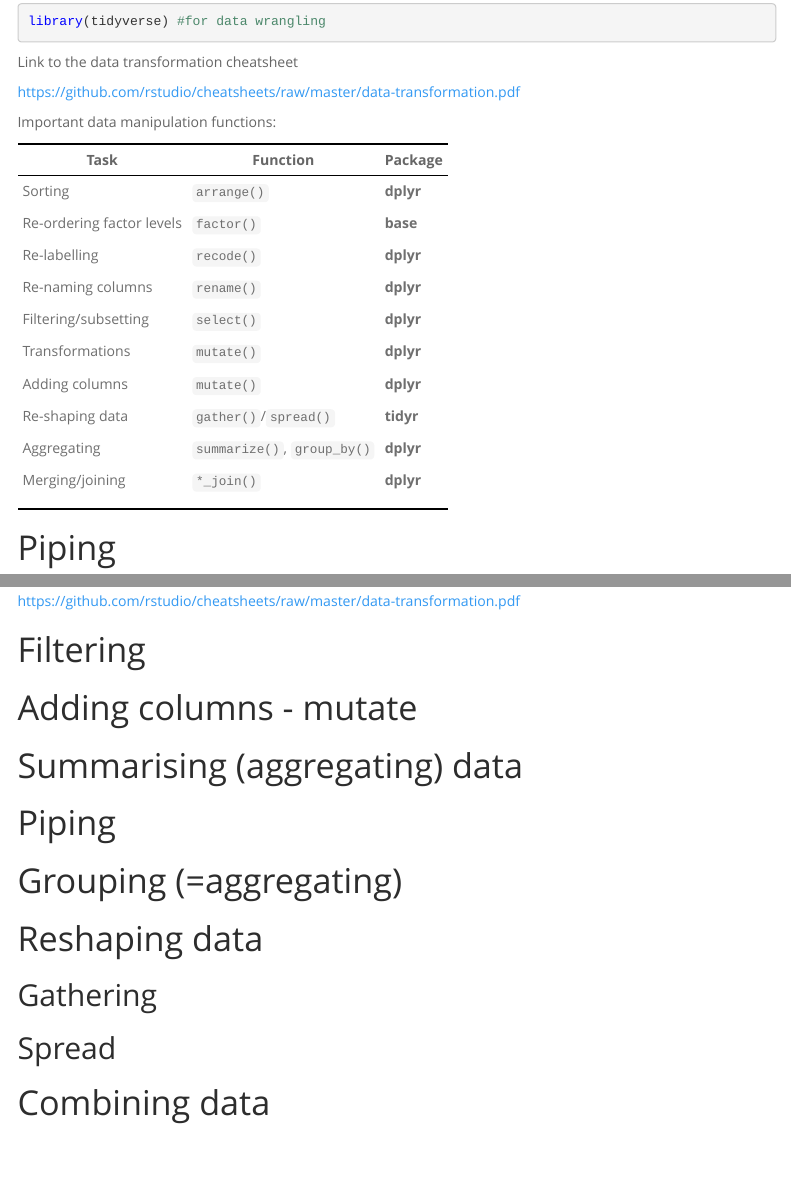
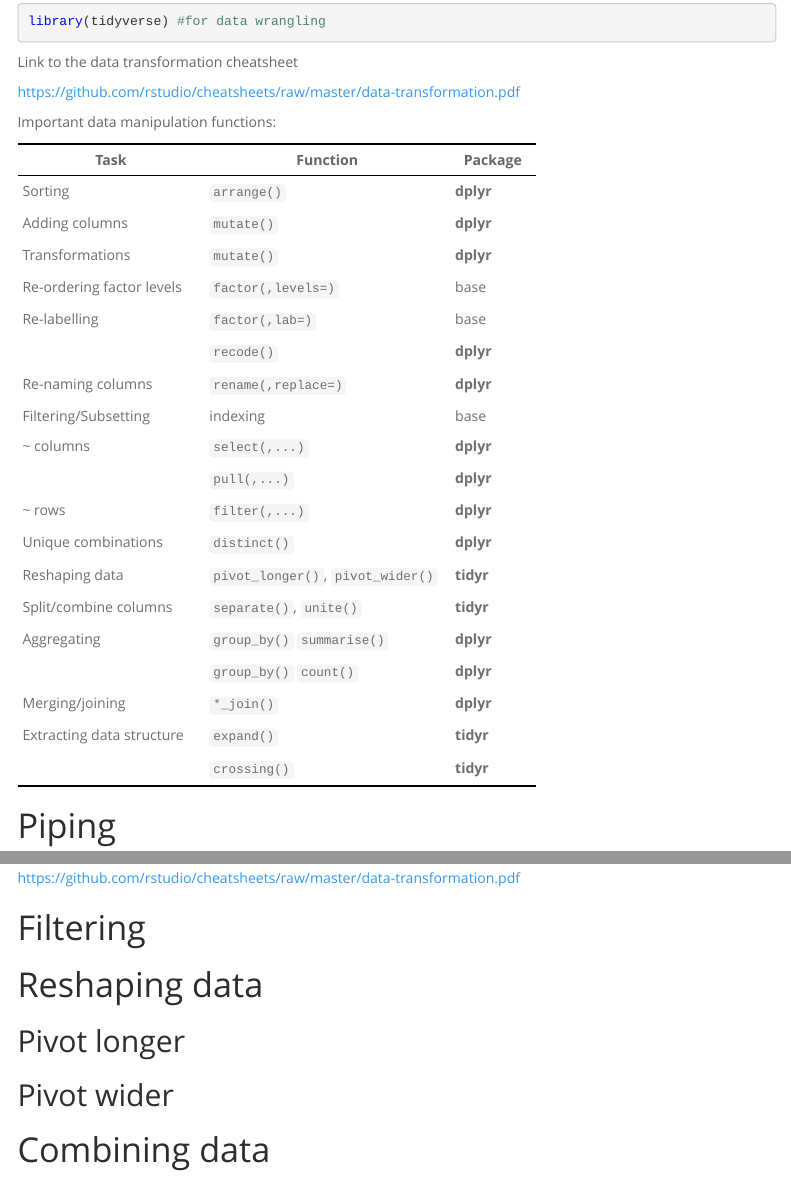
Before and after one commit to pcinereus/SUYR_public, an R Markdown document (ws/data_wrangling.Rmd): the page in a window 1100 px wide, from 240 px down, and a second part further down, joined at a grey line. Rendered offline with R 4.5, knitr and Pandoc, with nearby package versions; some code elsewhere in the file could not run offline; menus at the side of the page are left out.

Commit message:
Data wrangling ws

```diff
--- a/ws/data_wrangling.Rmd
+++ b/ws/data_wrangling.Rmd
@@ -59,19 +59,48 @@ https://github.com/rstudio/cheatsheets/raw/master/data-transformation.pdf
 
 Important data manipulation functions:
 
-| Task                      | Function                    | Package   |
-|---------------------------|-----------------------------|-----------|
-| Sorting                   | `arrange()`                 | **dplyr** |
-| Re-ordering factor levels | `factor()`                  | **base**  |
-| Re-labelling              | `recode()`                  | **dplyr** |
-| Re-naming columns         | `rename()`                  | **dplyr** |
-| Filtering/subsetting      | `select()`                  | **dplyr** |
-| Transformations           | `mutate()`                  | **dplyr** |
-| Adding columns            | `mutate()`                  | **dplyr** |
-| Re-shaping data           | `gather()`/`spread()`       | **tidyr** |
-| Aggregating               | `summarize()`, `group_by()` | **dplyr** |
-| Merging/joining           | `*_join()`                  | **dplyr** |
-|                           |                             |           |
++--------------------------+-----------------------------------+------------+
+|Task                      |Function                           |Package     |
++==========================+===================================+============+
+|Sorting                   |`arrange()`                        |**dplyr**   |
++--------------------------+-----------------------------------+------------+
+|Adding columns            |`mutate()`                         |**dplyr**   |
++--------------------------+-----------------------------------+------------+
+|Transformations           |`mutate()`                         |**dplyr**   |
++--------------------------+-----------------------------------+------------+
+|Re-ordering factor levels |`factor(,levels=)`                 |base        |
++--------------------------+-----------------------------------+------------+
+|Re-labelling              |`factor(,lab=)`                    |base        |
++--------------------------+-----------------------------------+------------+
+|                          |`recode()`                         |**dplyr**   |
++--------------------------+-----------------------------------+------------+
+|Re-naming columns         |`rename(,replace=)`                |**dplyr**   |
++--------------------------+-----------------------------------+------------+
+|Filtering/Subsetting      |indexing                           |base        |
++--------------------------+-----------------------------------+------------+
+|~ columns                 |`select(,...)`                     |**dplyr**   |
++--------------------------+-----------------------------------+------------+
+|                          |`pull(,...)`                       |**dplyr**   |
++--------------------------+-----------------------------------+------------+
+|~ rows                    |`filter(,...)`                     |**dplyr**   |
++--------------------------+-----------------------------------+------------+
+|Unique combinations       |`distinct()`                       |**dplyr**   |
++--------------------------+-----------------------------------+------------+
+|Reshaping data            | `pivot_longer()`, `pivot_wider()` | **tidyr**  |
++--------------------------+-----------------------------------+------------+
+|Split/combine columns     | `separate()`, `unite()`           | **tidyr**  |
++--------------------------+-----------------------------------+------------+
+|Aggregating               |`group_by()` `summarise()`         |**dplyr**   |
++--------------------------+-----------------------------------+------------+
+|                          |`group_by()` `count()`             |**dplyr**   |
++--------------------------+-----------------------------------+------------+
+|Merging/joining           |`*_join()`                         |**dplyr**   |
++--------------------------+-----------------------------------+------------+
+|Extracting data structure |`expand()`                         |**tidyr**   |
++--------------------------+-----------------------------------+------------+
+|                          |`crossing()`                       |**tidyr**   |
++--------------------------+-----------------------------------+------------+
+
 
 # Piping
 
@@ -97,29 +140,15 @@ Subset columns
 
 https://github.com/rstudio/cheatsheets/raw/master/data-transformation.pdf
 
-
 Filtering
 =============
-
-Adding columns - mutate
-===========================
-
-
-Summarising (aggregating) data
-=================================
-
-Piping
-=======
-
-Grouping (=aggregating)
-=========================
 
 Reshaping data
 =================
 
-## Gathering
+## Pivot longer
 
-## Spread
+## Pivot wider
 
 Combining data
 =================
```
Also changed, not shown: ws/data_wrangling.Rmd (20 more changed lines).
